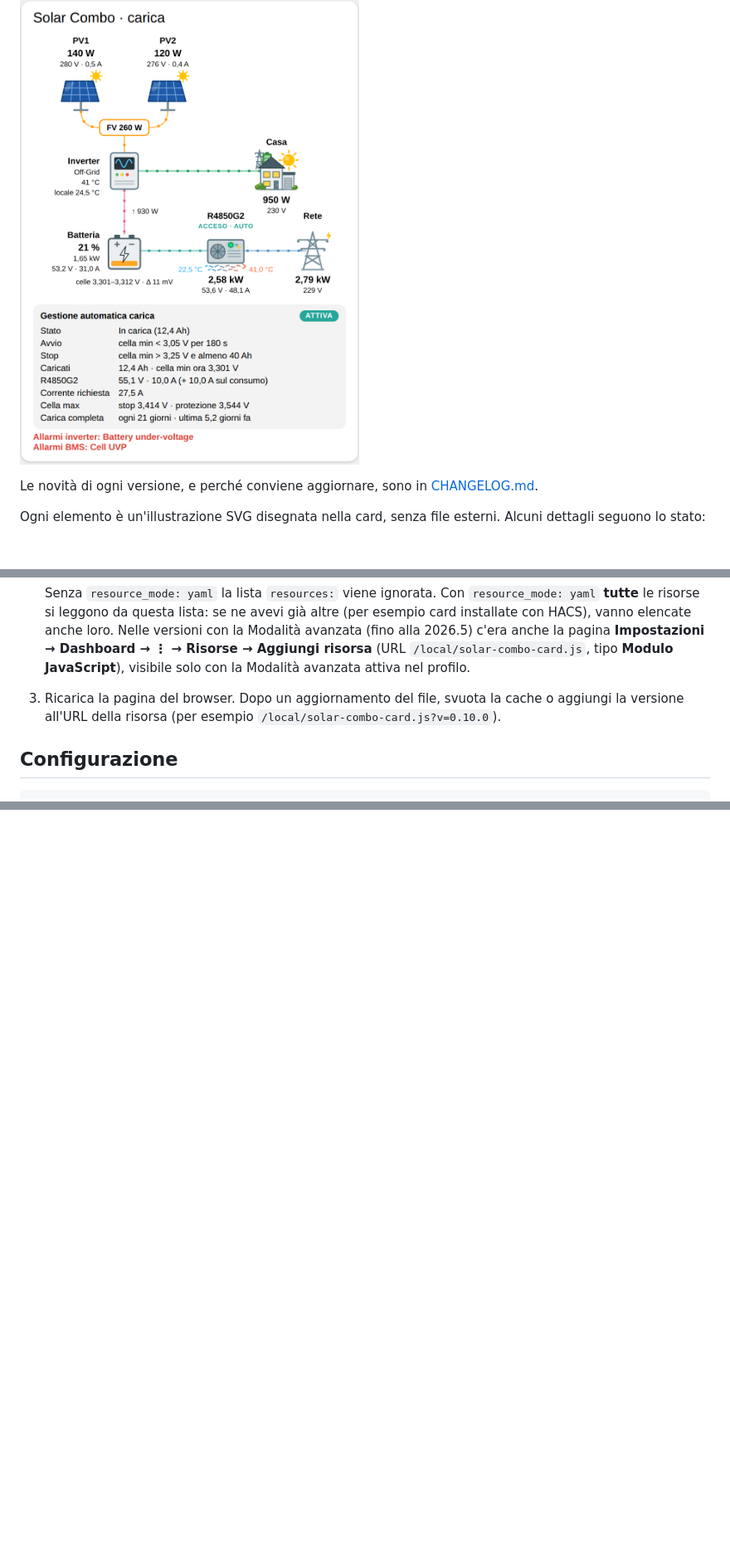
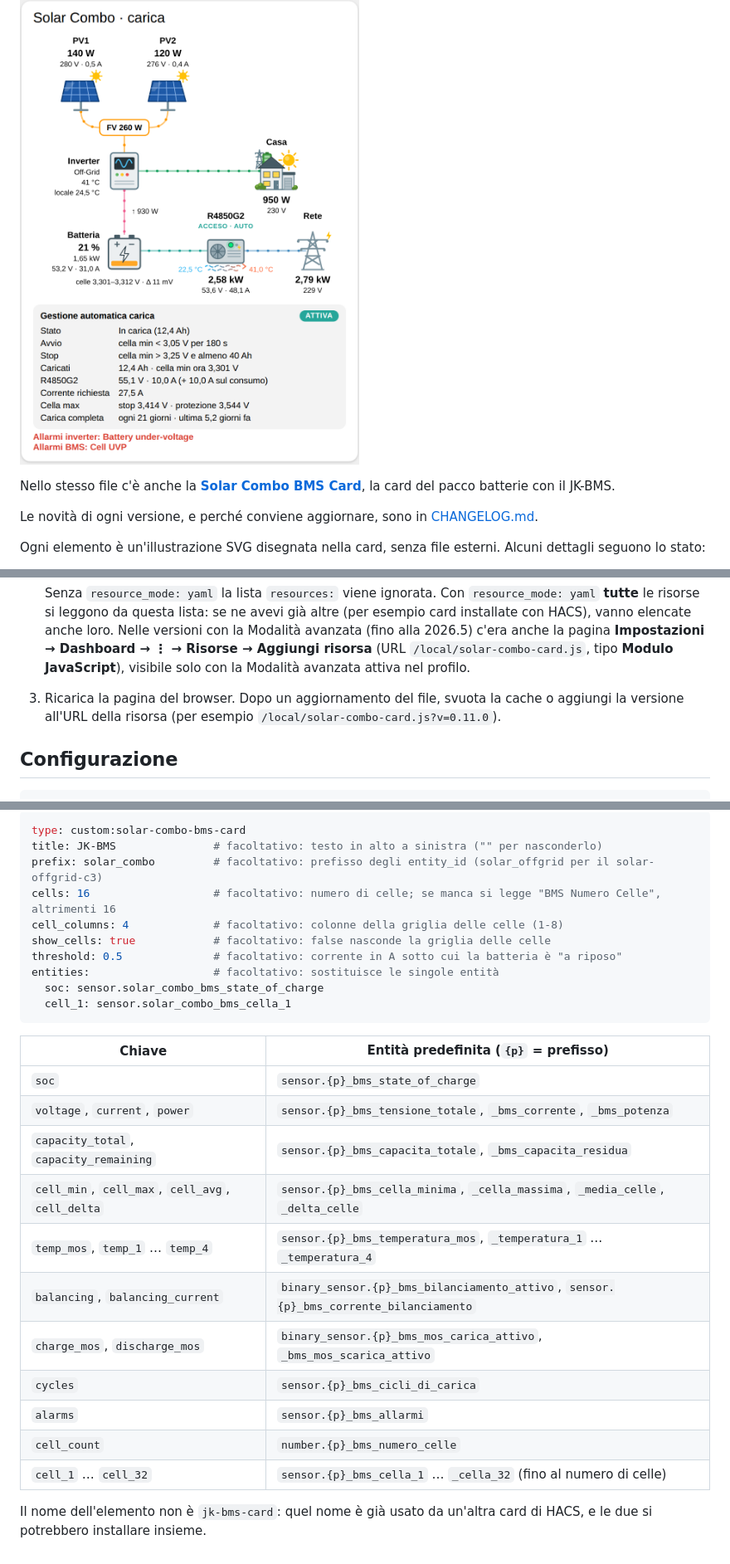
Before and after one commit to deltamike66/solar-combo-card, a Markdown page: README.md, 3 parts joined by grey strips. Shown at 83% size. GitHub-like rendering; blank space fills up the shorter version.

````diff
--- a/README.md
+++ b/README.md
@@ -10,6 +10,8 @@ Card Lovelace per Home Assistant con il flusso di energia dell'impianto **solar-
 - rete del gestore, che entra **solo** nel R4850G2.
 
 ![Anteprima](img/anteprima.png)
+
+Nello stesso file c'è anche la **[Solar Combo BMS Card](#solar-combo-bms-card)**, la card del pacco batterie con il JK-BMS.
 
 Le novità di ogni versione, e perché conviene aggiornare, sono in [CHANGELOG.md](CHANGELOG.md).
 
@@ -78,7 +80,7 @@ Gli aggiornamenti compaiono in HACS a ogni nuova release del repository.
 
    Senza `resource_mode: yaml` la lista `resources:` viene ignorata. Con `resource_mode: yaml` **tutte** le risorse si leggono da questa lista: se ne avevi già altre (per esempio card installate con HACS), vanno elencate anche loro.
    Nelle versioni con la Modalità avanzata (fino alla 2026.5) c'era anche la pagina **Impostazioni → Dashboard → ⋮ → Risorse → Aggiungi risorsa** (URL `/local/solar-combo-card.js`, tipo **Modulo JavaScript**), visibile solo con la Modalità avanzata attiva nel profilo.
-3. Ricarica la pagina del browser. Dopo un aggiornamento del file, svuota la cache o aggiungi la versione all'URL della risorsa (per esempio `/local/solar-combo-card.js?v=0.10.0`).
+3. Ricarica la pagina del browser. Dopo un aggiornamento del file, svuota la cache o aggiungi la versione all'URL della risorsa (per esempio `/local/solar-combo-card.js?v=0.11.0`).
 
 ## Configurazione
 
@@ -134,0 +152,28 @@ Il SOC mostrato è quello del BMS, poco affidabile d'inverno: la logica di caric
+```yaml
+type: custom:solar-combo-bms-card
+title: JK-BMS               # facoltativo: testo in alto a sinistra ("" per nasconderlo)
+prefix: solar_combo         # facoltativo: prefisso degli entity_id (solar_offgrid per il solar-offgrid-c3)
+cells: 16                   # facoltativo: numero di celle; se manca si legge "BMS Numero Celle", altrimenti 16
+cell_columns: 4             # facoltativo: colonne della griglia delle celle (1-8)
+show_cells: true            # facoltativo: false nasconde la griglia delle celle
+threshold: 0.5              # facoltativo: corrente in A sotto cui la batteria è "a riposo"
+entities:                   # facoltativo: sostituisce le singole entità
+  soc: sensor.solar_combo_bms_state_of_charge
+  cell_1: sensor.solar_combo_bms_cella_1
+```
+
+| Chiave | Entità predefinita (`{p}` = prefisso) |
+|---|---|
+| `soc` | `sensor.{p}_bms_state_of_charge` |
+| `voltage`, `current`, `power` | `sensor.{p}_bms_tensione_totale`, `_bms_corrente`, `_bms_potenza` |
+| `capacity_total`, `capacity_remaining` | `sensor.{p}_bms_capacita_totale`, `_bms_capacita_residua` |
+| `cell_min`, `cell_max`, `cell_avg`, `cell_delta` | `sensor.{p}_bms_cella_minima`, `_cella_massima`, `_media_celle`, `_delta_celle` |
+| `temp_mos`, `temp_1` … `temp_4` | `sensor.{p}_bms_temperatura_mos`, `_temperatura_1` … `_temperatura_4` |
+| `balancing`, `balancing_current` | `binary_sensor.{p}_bms_bilanciamento_attivo`, `sensor.{p}_bms_corrente_bilanciamento` |
+| `charge_mos`, `discharge_mos` | `binary_sensor.{p}_bms_mos_carica_attivo`, `_bms_mos_scarica_attivo` |
+| `cycles` | `sensor.{p}_bms_cicli_di_carica` |
+| `alarms` | `sensor.{p}_bms_allarmi` |
+| `cell_count` | `number.{p}_bms_numero_celle` |
+| `cell_1` … `cell_32` | `sensor.{p}_bms_cella_1` … `_cella_32` (fino al numero di celle) |
+
+Il nome dell'elemento non è `jk-bms-card`: quel nome è già usato da un'altra card di HACS, e le due si potrebbero installare insieme.
````
Also changed, not shown: other parts of README.md (+16 -1 lines), CHANGELOG.md (+10 -1 lines), img/anteprima-bms.png (added), 1 other file.
